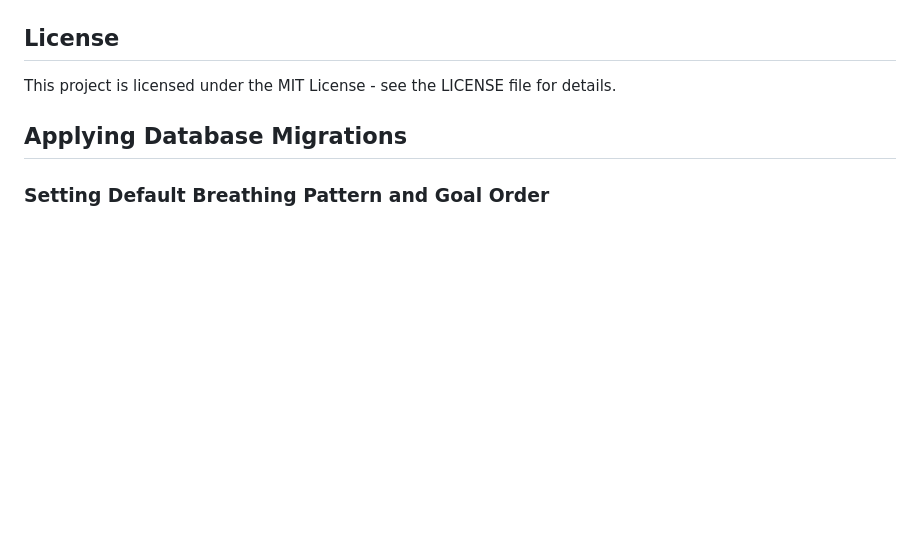
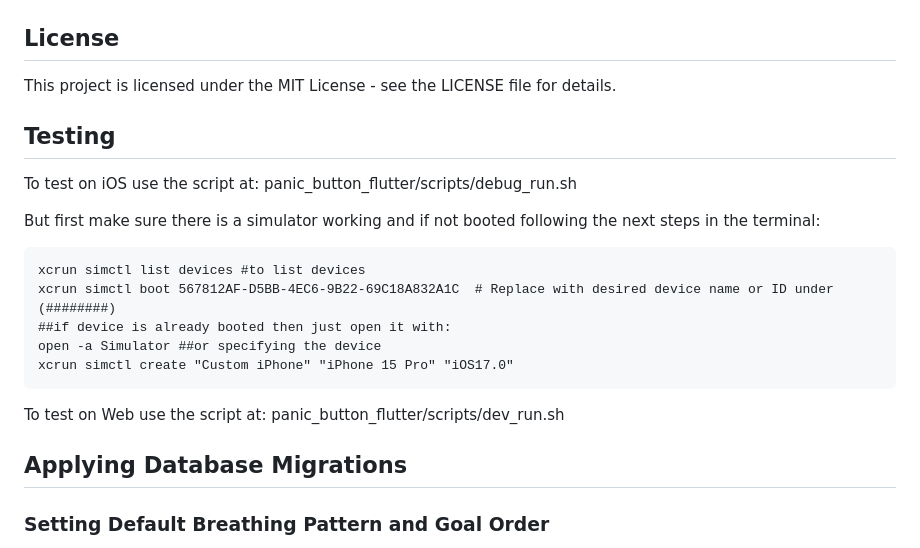
Before and after one commit to manoloah/panicbutton_app, a Markdown page: panic_button_flutter/README.md, the part around the change. Drawn GitHub-style; blank space fills up the shorter version.

Commit message:
Updated iOs device botting to and testing in Readme

````diff
--- a/panic_button_flutter/README.md
+++ b/panic_button_flutter/README.md
@@ -622,6 +622,24 @@ This approach provides:
 
 This project is licensed under the MIT License - see the LICENSE file for details.
 
+## Testing
+
+To test on iOS use the script at: panic_button_flutter/scripts/debug_run.sh
+
+But first make sure there is a simulator working and if not booted following the next steps in the terminal:
+   ```
+   xcrun simctl list devices #to list devices
+   xcrun simctl boot 567812AF-D5BB-4EC6-9B22-69C18A832A1C  # Replace with desired device name or ID under (########)
+   ##if device is already booted then just open it with:
+   open -a Simulator ##or specifying the device
+   xcrun simctl create "Custom iPhone" "iPhone 15 Pro" "iOS17.0"
+   ```
+
+
+To test on Web use the script at: panic_button_flutter/scripts/dev_run.sh
+
+
+
 ## Applying Database Migrations
 
 ### Setting Default Breathing Pattern and Goal Order
````
